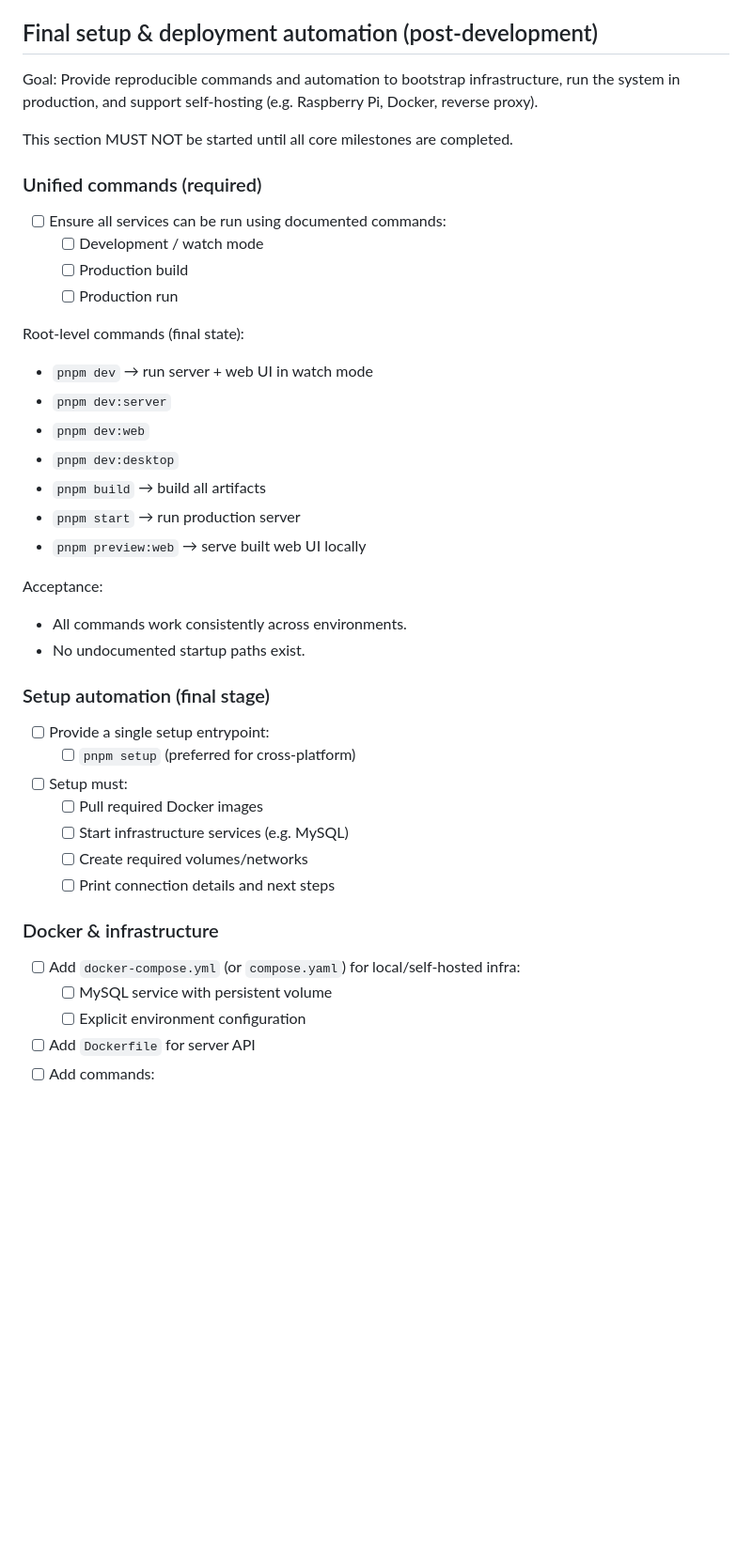
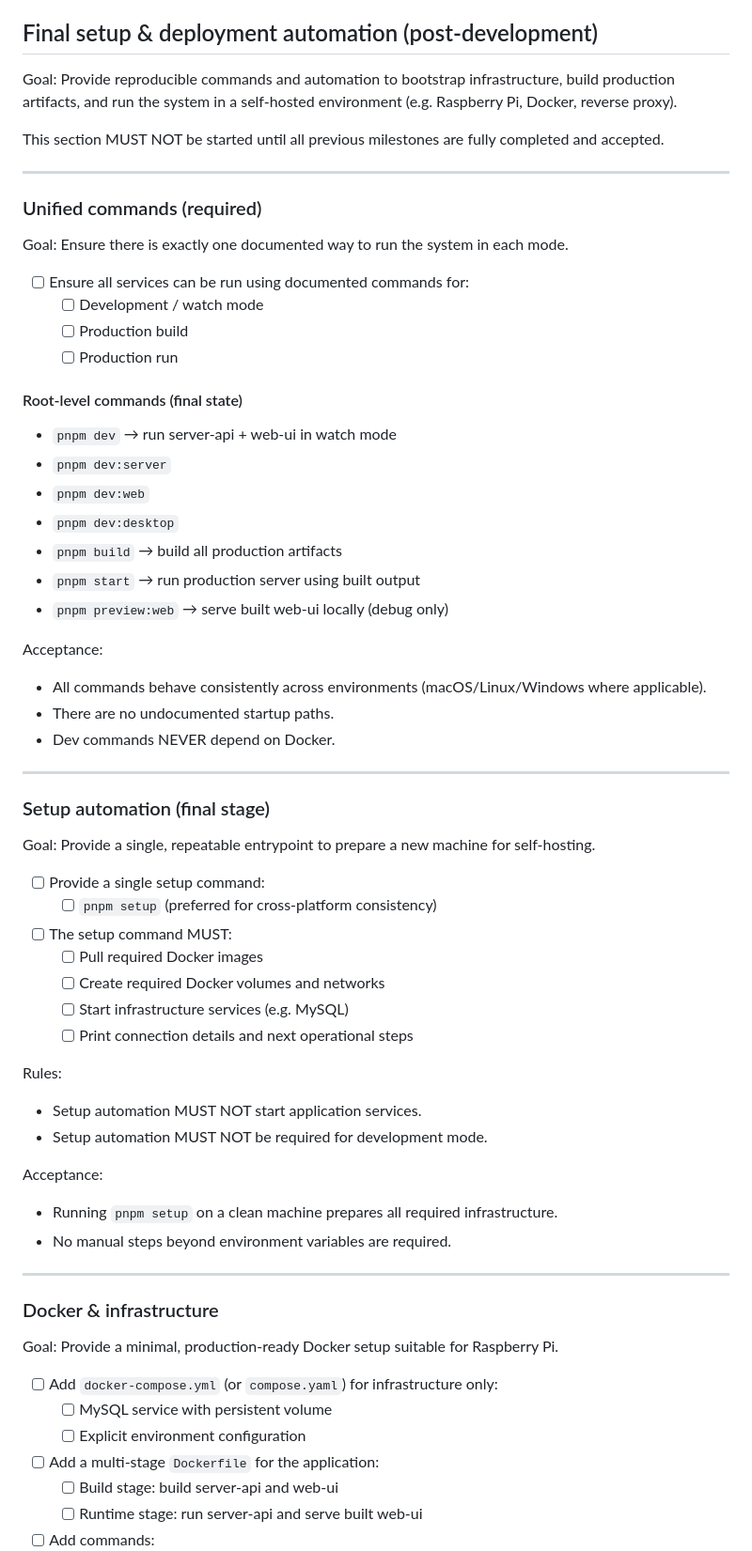
Before and after one commit to juanjoGonDev/Iteronix, a Markdown page: PLAN.md, the part around one of its changes. Shown at 94% size. Rendered like a GitHub page; blank space fills up the shorter version.

```diff
--- a/PLAN.md
+++ b/PLAN.md
@@ -210,46 +320,74 @@ Acceptance:
 ## Final setup & deployment automation (post-development)
 
 Goal:
-Provide reproducible commands and automation to bootstrap infrastructure, run the system in production, and support self-hosting (e.g. Raspberry Pi, Docker, reverse proxy).
+Provide reproducible commands and automation to bootstrap infrastructure, build production artifacts, and run the system in a self-hosted environment (e.g. Raspberry Pi, Docker, reverse proxy).
 
-This section MUST NOT be started until all core milestones are completed.
+This section MUST NOT be started until all previous milestones are fully completed and accepted.
+
+---
 
 ### Unified commands (required)
 
-- [ ] Ensure all services can be run using documented commands:
+Goal:
+Ensure there is exactly one documented way to run the system in each mode.
+
+- [ ] Ensure all services can be run using documented commands for:
   - [ ] Development / watch mode
   - [ ] Production build
   - [ ] Production run
 
-Root-level commands (final state):
+#### Root-level commands (final state)
 
-- `pnpm dev` → run server + web UI in watch mode
+- `pnpm dev` → run server-api + web-ui in watch mode
 - `pnpm dev:server`
 - `pnpm dev:web`
 - `pnpm dev:desktop`
-- `pnpm build` → build all artifacts
-- `pnpm start` → run production server
-- `pnpm preview:web` → serve built web UI locally
+- `pnpm build` → build all production artifacts
+- `pnpm start` → run production server using built output
+- `pnpm preview:web` → serve built web-ui locally (debug only)
 
 Acceptance:
 
-- All commands work consistently across environments.
-- No undocumented startup paths exist.
+- All commands behave consistently across environments (macOS/Linux/Windows where applicable).
+- There are no undocumented startup paths.
+- Dev commands NEVER depend on Docker.
+
+---
 
 ### Setup automation (final stage)
 
-- [ ] Provide a single setup entrypoint:
-  - [ ] `pnpm setup` (preferred for cross-platform)
-- [ ] Setup must:
+Goal:
+Provide a single, repeatable entrypoint to prepare a new machine for self-hosting.
+
+- [ ] Provide a single setup command:
+  - [ ] `pnpm setup` (preferred for cross-platform consistency)
+- [ ] The setup command MUST:
   - [ ] Pull required Docker images
+  - [ ] Create required Docker volumes and networks
   - [ ] Start infrastructure services (e.g. MySQL)
-  - [ ] Create required volumes/networks
-  - [ ] Print connection details and next steps
+  - [ ] Print connection details and next operational steps
+
+Rules:
+
+- Setup automation MUST NOT start application services.
+- Setup automation MUST NOT be required for development mode.
+
+Acceptance:
+
+- Running `pnpm setup` on a clean machine prepares all required infrastructure.
+- No manual steps beyond environment variables are required.
+
+---
 
 ### Docker & infrastructure
 
-- [ ] Add `docker-compose.yml` (or `compose.yaml`) for local/self-hosted infra:
+Goal:
+Provide a minimal, production-ready Docker setup suitable for Raspberry Pi.
+
+- [ ] Add `docker-compose.yml` (or `compose.yaml`) for infrastructure only:
   - [ ] MySQL service with persistent volume
   - [ ] Explicit environment configuration
-- [ ] Add `Dockerfile` for server API
+- [ ] Add a multi-stage `Dockerfile` for the application:
+  - [ ] Build stage: build server-api and web-ui
+  - [ ] Runtime stage: run server-api and serve built web-ui
 - [ ] Add commands:
```
Also changed, not shown: other parts of PLAN.md (+148 -10 lines).
